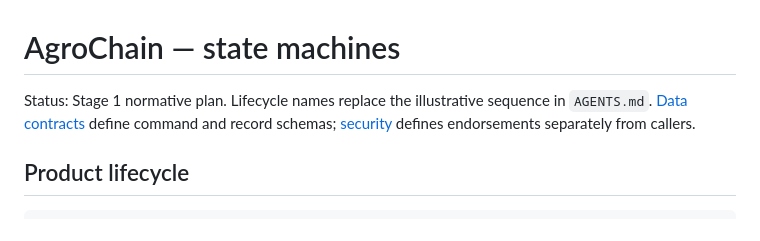
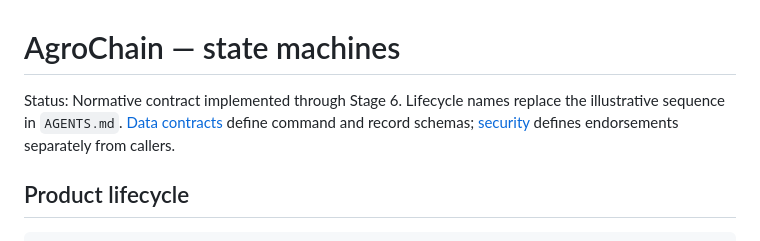
Before and after one commit to mertosteron/AgroChain, a Markdown page: docs/STATE_MACHINE.md, the part around the change. Rendered like a GitHub page.

Commit message:
Stage 6: docs/STATE_MACHINE.md

```diff
--- a/docs/STATE_MACHINE.md
+++ b/docs/STATE_MACHINE.md
@@ -1,6 +1,6 @@
 # AgroChain — state machines
 
-Status: Stage 1 normative plan. Lifecycle names replace the illustrative sequence in `AGENTS.md`. [Data contracts](DATA_CONTRACTS.md) define command and record schemas; [security](SECURITY_AND_PRIVACY.md) defines endorsements separately from callers.
+Status: Normative contract implemented through Stage 6. Lifecycle names replace the illustrative sequence in `AGENTS.md`. [Data contracts](DATA_CONTRACTS.md) define command and record schemas; [security](SECURITY_AND_PRIVACY.md) defines endorsements separately from callers.
 
 ## Product lifecycle
 
```
